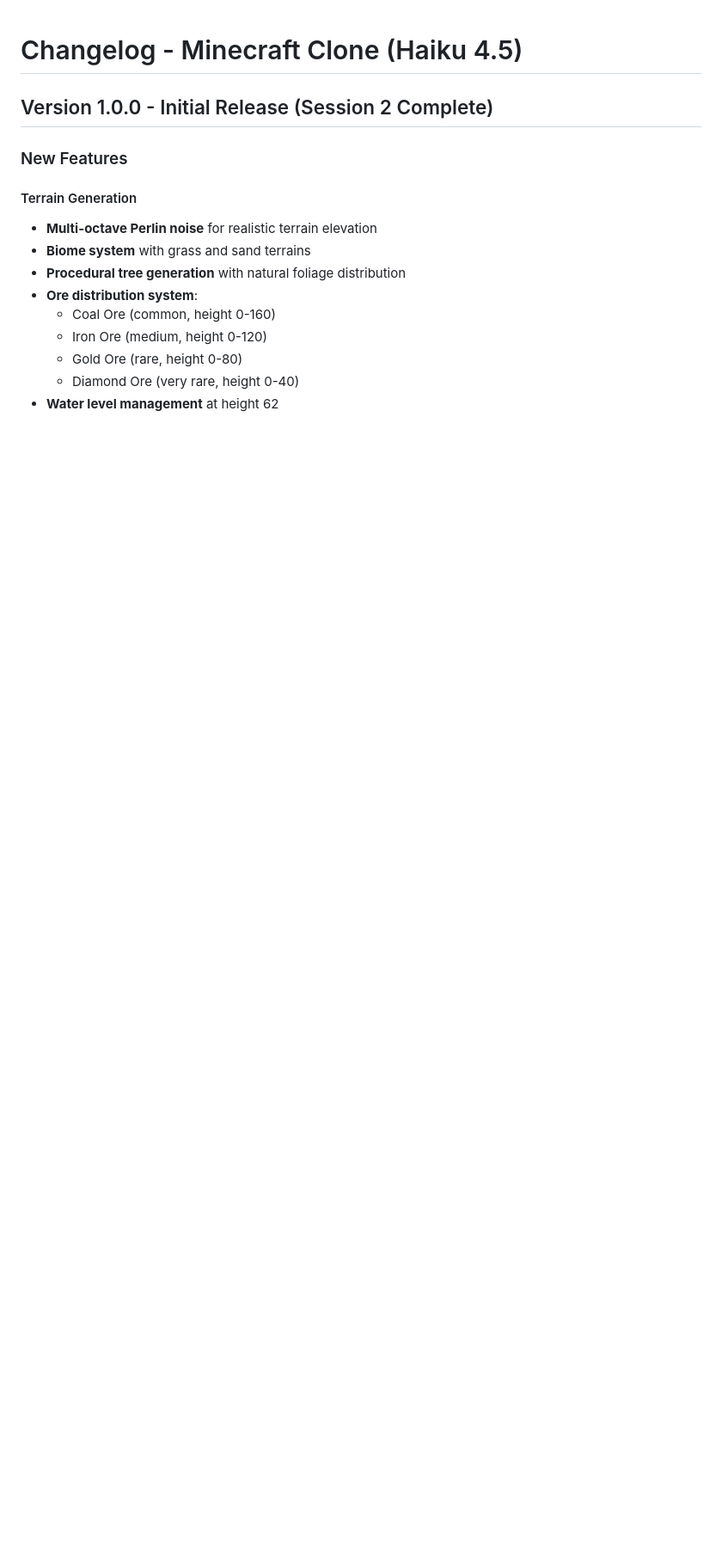
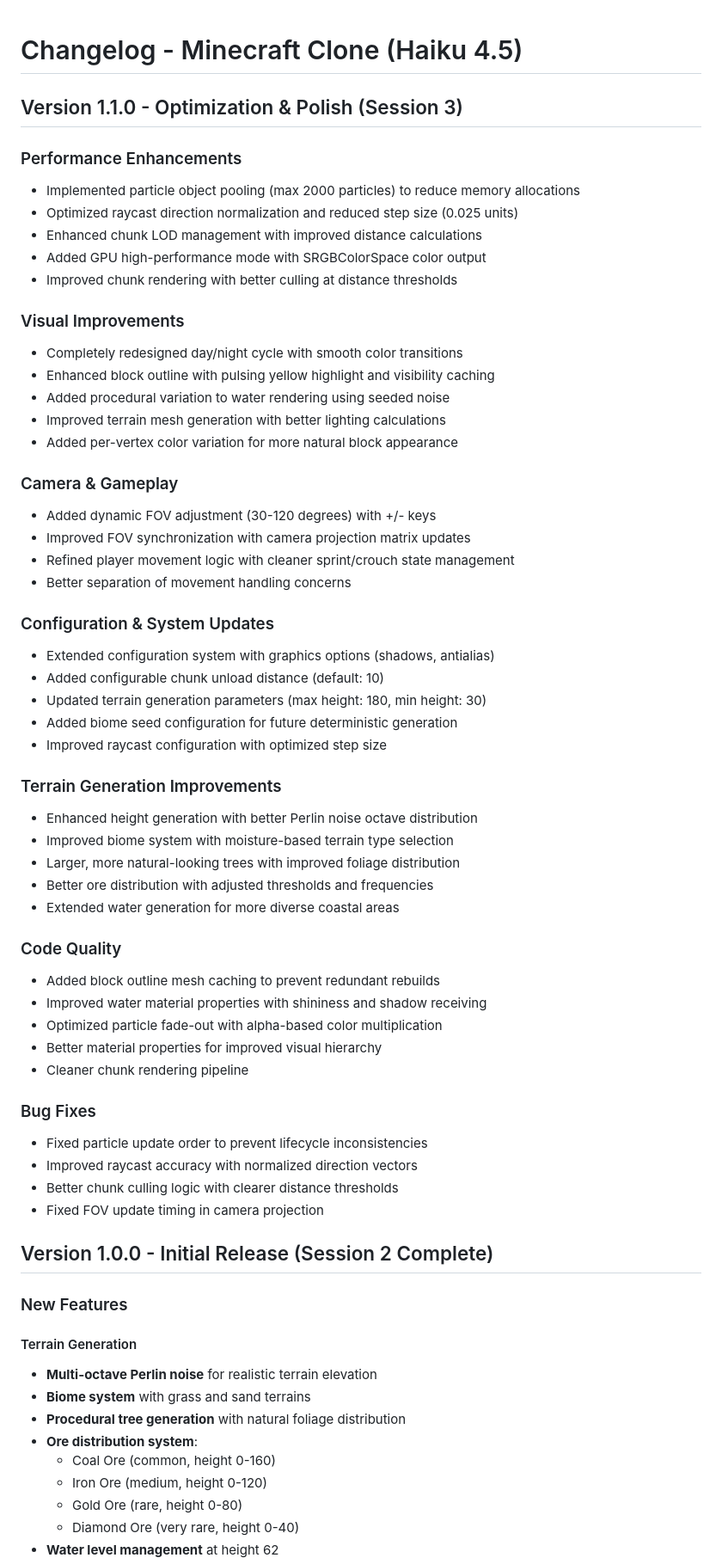
Before and after one commit to prak59459-create/minecraft-haiku4.5, a Markdown page: CHANGELOG.md, the part around the change. Shown at 86% size. Rendered like a GitHub page; blank space fills up the shorter version.

Commit message:
Update documentation with Session 3 improvements
- Document all performance optimization achievements
- Add visual enhancement details and improvements
- Update configuration system documentation
- List terrain generation improvements
- Add FOV control and camera features
- Document version 1.1.0 release notes
- Include bug fixes and code quality improvements
- Update roadmap with completed optimizations

Co-Authored-By: Claude Haiku 4.5 <noreply@anthropic.com>
Claude-Session: https://claude.ai/code/session_01AN2Y77KnWsUEiKf1Byt3Wd

```diff
--- a/CHANGELOG.md
+++ b/CHANGELOG.md
@@ -1,4 +1,53 @@
 # Changelog - Minecraft Clone (Haiku 4.5)
+
+## Version 1.1.0 - Optimization & Polish (Session 3)
+
+### Performance Enhancements
+- Implemented particle object pooling (max 2000 particles) to reduce memory allocations
+- Optimized raycast direction normalization and reduced step size (0.025 units)
+- Enhanced chunk LOD management with improved distance calculations
+- Added GPU high-performance mode with SRGBColorSpace color output
+- Improved chunk rendering with better culling at distance thresholds
+
+### Visual Improvements
+- Completely redesigned day/night cycle with smooth color transitions
+- Enhanced block outline with pulsing yellow highlight and visibility caching
+- Added procedural variation to water rendering using seeded noise
+- Improved terrain mesh generation with better lighting calculations
+- Added per-vertex color variation for more natural block appearance
+
+### Camera & Gameplay
+- Added dynamic FOV adjustment (30-120 degrees) with +/- keys
+- Improved FOV synchronization with camera projection matrix updates
+- Refined player movement logic with cleaner sprint/crouch state management
+- Better separation of movement handling concerns
+
+### Configuration & System Updates
+- Extended configuration system with graphics options (shadows, antialias)
+- Added configurable chunk unload distance (default: 10)
+- Updated terrain generation parameters (max height: 180, min height: 30)
+- Added biome seed configuration for future deterministic generation
+- Improved raycast configuration with optimized step size
+
+### Terrain Generation Improvements
+- Enhanced height generation with better Perlin noise octave distribution
+- Improved biome system with moisture-based terrain type selection
+- Larger, more natural-looking trees with improved foliage distribution
+- Better ore distribution with adjusted thresholds and frequencies
+- Extended water generation for more diverse coastal areas
+
+### Code Quality
+- Added block outline mesh caching to prevent redundant rebuilds
+- Improved water material properties with shininess and shadow receiving
+- Optimized particle fade-out with alpha-based color multiplication
+- Better material properties for improved visual hierarchy
+- Cleaner chunk rendering pipeline
+
+### Bug Fixes
+- Fixed particle update order to prevent lifecycle inconsistencies
+- Improved raycast accuracy with normalized direction vectors
+- Better chunk culling logic with clearer distance thresholds
+- Fixed FOV update timing in camera projection
 
 ## Version 1.0.0 - Initial Release (Session 2 Complete)
 
```
Also changed, not shown: IMPROVEMENTS.md (+32 -0 lines).
